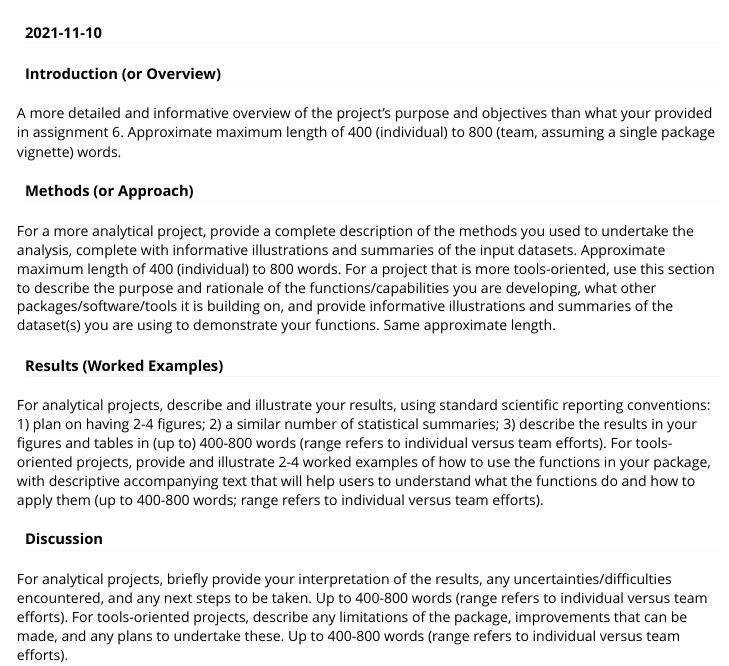
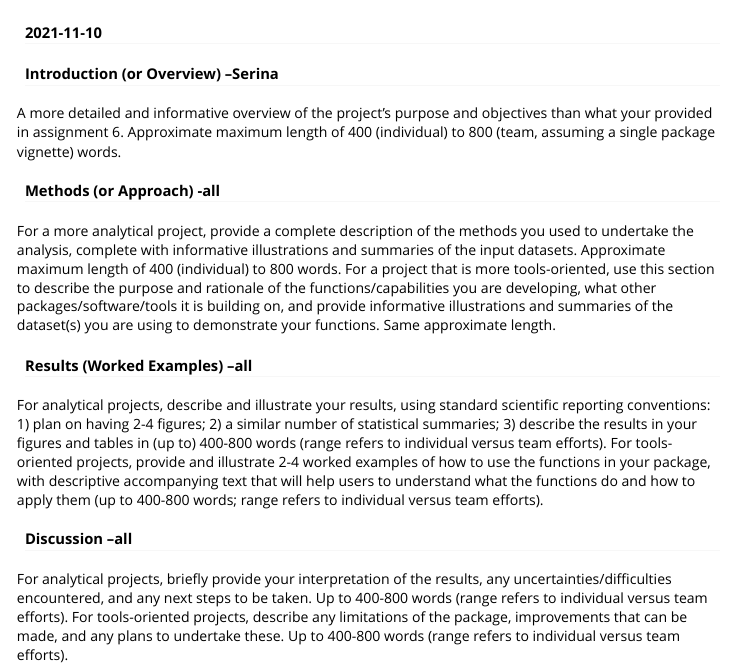
Before and after one commit to agroimpacts/Artic-Cloud-Change-Dynamics, an R Markdown document (vignettes/Final_Overview.Rmd): the page in a window 1100 px wide, from its top. Rendered offline with R 4.5, knitr and Pandoc, with nearby package versions.

Commit message:
Distribution of tasks

````diff
--- a/vignettes/Final_Overview.Rmd
+++ b/vignettes/Final_Overview.Rmd
@@ -15,17 +15,17 @@ editor_options:
 knitr::opts_chunk$set(echo = TRUE)
 ```
 
-#### Introduction (or Overview)
+#### Introduction (or Overview) --Serina
 A more detailed and informative overview of the project's purpose and objectives than what your provided in assignment 6. Approximate maximum length of 400 (individual) to 800 (team, assuming a single package vignette) words.
 
-#### Methods (or Approach)
+#### Methods (or Approach) -all
 For a more analytical project, provide a complete description of the methods you used to undertake the analysis, complete with informative illustrations and summaries of the input datasets. Approximate maximum length of 400 (individual) to 800 words.
 For a project that is more tools-oriented, use this section to describe the purpose and rationale of the functions/capabilities you are developing, what other packages/software/tools it is building on, and provide informative illustrations and summaries of the dataset(s) you are using to demonstrate your functions. Same approximate length.
 
-#### Results (Worked Examples)
+#### Results (Worked Examples) --all
 For analytical projects, describe and illustrate your results, using standard scientific reporting conventions: 1) plan on having 2-4 figures; 2) a similar number of statistical summaries; 3) describe the results in your figures and tables in (up to) 400-800 words (range refers to individual versus team efforts).
 For tools-oriented projects, provide and illustrate 2-4 worked examples of how to use the functions in your package, with descriptive accompanying text that will help users to understand what the functions do and how to apply them (up to 400-800 words; range refers to individual versus team efforts).
 
-#### Discussion
+#### Discussion --all
 For analytical projects, briefly provide your interpretation of the results, any uncertainties/difficulties encountered, and any next steps to be taken. Up to 400-800 words (range refers to individual versus team efforts).
 For tools-oriented projects, describe any limitations of the package, improvements that can be made, and any plans to undertake these. Up to 400-800 words (range refers to individual versus team efforts).
````
Also changed, not shown: vignettes/slides/Presentation.Rmd (+4 -4 lines).
